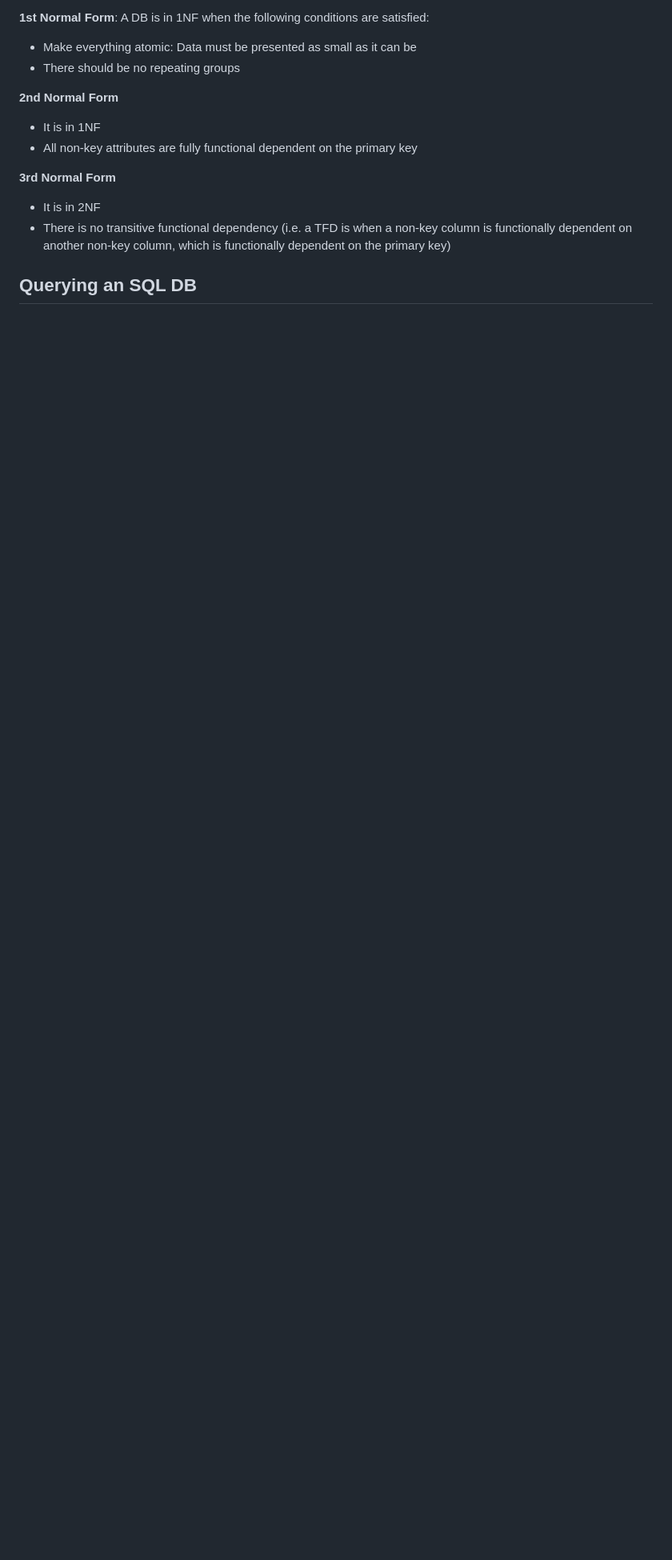
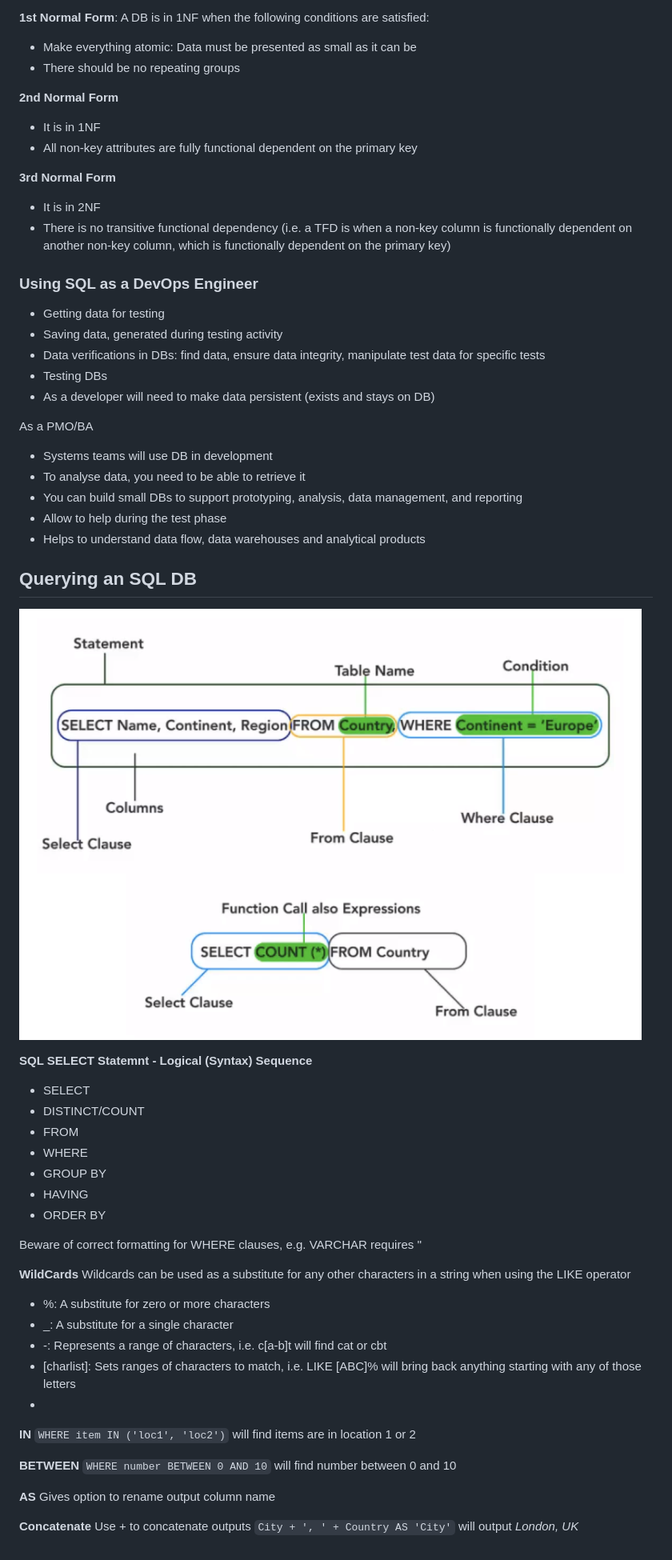
Before and after one commit to ldaijiw/eng74, a Markdown page: w2_sql/2710_MoreQueries.md, the part around the change. Shown: that part at 80% size. Rendered like a GitHub page; pictures changed too: w2_sql/images/statements.png (added); blank space fills up the shorter version.

Commit message:
added notes on wildcards and other query clauses

```diff
--- a/w2_sql/2710_MoreQueries.md
+++ b/w2_sql/2710_MoreQueries.md
@@ -16,4 +16,54 @@ Best practices for designing DBs
 - It is in 2NF
 - There is no transitive functional dependency (i.e. a TFD is when a non-key column is functionally dependent on another non-key column, which is functionally dependent on the primary key)
 
+### Using SQL as a DevOps Engineer
+
+- Getting data for testing
+- Saving data, generated during testing activity
+- Data verifications in DBs: find data, ensure data integrity, manipulate test data for specific tests
+- Testing DBs
+- As a developer will need to make data persistent (exists and stays on DB)
+
+As a PMO/BA
+- Systems teams will use DB in development
+- To analyse data, you need to be able to retrieve it
+- You can build small DBs to support prototyping, analysis, data management, and reporting
+- Allow to help during the test phase
+- Helps to understand data flow, data warehouses and analytical products
+
 ## Querying an SQL DB
+
+![](images/statements.png)
+
+**SQL SELECT Statemnt - Logical (Syntax) Sequence**
+- SELECT
+- DISTINCT/COUNT
+- FROM
+- WHERE
+- GROUP BY
+- HAVING
+- ORDER BY
+
+Beware of correct formatting for WHERE clauses, e.g. VARCHAR requires ''
+
+**WildCards**
+Wildcards can be used as a substitute for any other characters in a string when using the LIKE operator
+- %: A substitute for zero or more characters
+- _: A substitute for a single character
+- -: Represents a range of characters, i.e. c[a-b]t will find cat or cbt
+- [charlist]: Sets ranges of characters to match, i.e. LIKE [ABC]% will bring back anything starting with any of those letters
+- [^charlist]: Sets and ranges of characters that don't match, i.e. LIKE [^ABC]% will bring back anything that does not start with those letters
+
+
+**IN**
+``WHERE item IN ('loc1', 'loc2')`` will find items are in location 1 or 2
+
+**BETWEEN**
+``WHERE number BETWEEN 0 AND 10`` will find number between 0 and 10
+
+**AS**
+Gives option to rename output column name
+
+**Concatenate**
+Use + to concatenate outputs
+``City + ', ' + Country AS 'City'`` will output _London, UK_
```
